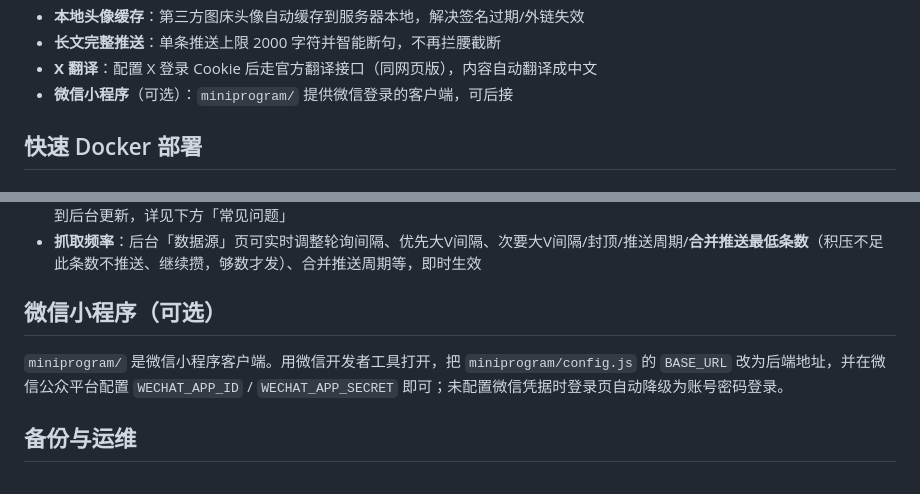
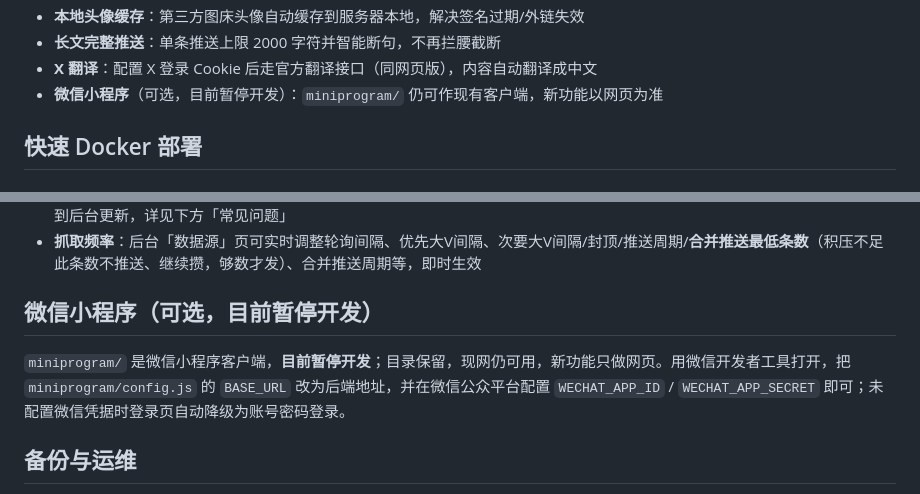
Before and after one commit to hemingfei/vpush, a Markdown page: README.md, 2 parts joined by grey strips. Rendered like a GitHub page.

Commit message:
docs: pause miniprogram development
Keep miniprogram/ as an existing client; new work goes to the web app.

```diff
--- a/README.md
+++ b/README.md
@@ -42,7 +42,7 @@
 - **本地头像缓存**：第三方图床头像自动缓存到服务器本地，解决签名过期/外链失效
 - **长文完整推送**：单条推送上限 2000 字符并智能断句，不再拦腰截断
 - **X 翻译**：配置 X 登录 Cookie 后走官方翻译接口（同网页版），内容自动翻译成中文
-- **微信小程序**（可选）：`miniprogram/` 提供微信登录的客户端，可后接
+- **微信小程序**（可选，目前暂停开发）：`miniprogram/` 仍可作现有客户端，新功能以网页为准
 
 ## 快速 Docker 部署
 
@@ -258,9 +258,9 @@ docker compose up -d --build
 - **Cookie sidecar**：`waf-bot` 定期刷新共享 cookie 文件，主服务抓取时读取；容器只读根文件系统、禁止提权。Cookie 失效时到后台更新，详见下方「常见问题」
 - **抓取频率**：后台「数据源」页可实时调整轮询间隔、优先大V间隔、次要大V间隔/封顶/推送周期/**合并推送最低条数**（积压不足此条数不推送、继续攒，够数才发）、合并推送周期等，即时生效
 
-## 微信小程序（可选）
+## 微信小程序（可选，目前暂停开发）
 
-`miniprogram/` 是微信小程序客户端。用微信开发者工具打开，把 `miniprogram/config.js` 的 `BASE_URL` 改为后端地址，并在微信公众平台配置 `WECHAT_APP_ID` / `WECHAT_APP_SECRET` 即可；未配置微信凭据时登录页自动降级为账号密码登录。
+`miniprogram/` 是微信小程序客户端，**目前暂停开发**；目录保留，现网仍可用，新功能只做网页。用微信开发者工具打开，把 `miniprogram/config.js` 的 `BASE_URL` 改为后端地址，并在微信公众平台配置 `WECHAT_APP_ID` / `WECHAT_APP_SECRET` 即可；未配置微信凭据时登录页自动降级为账号密码登录。
 
 ## 备份与运维
 
```
Also changed, not shown: PRODUCT.md (+1 -1 lines).
